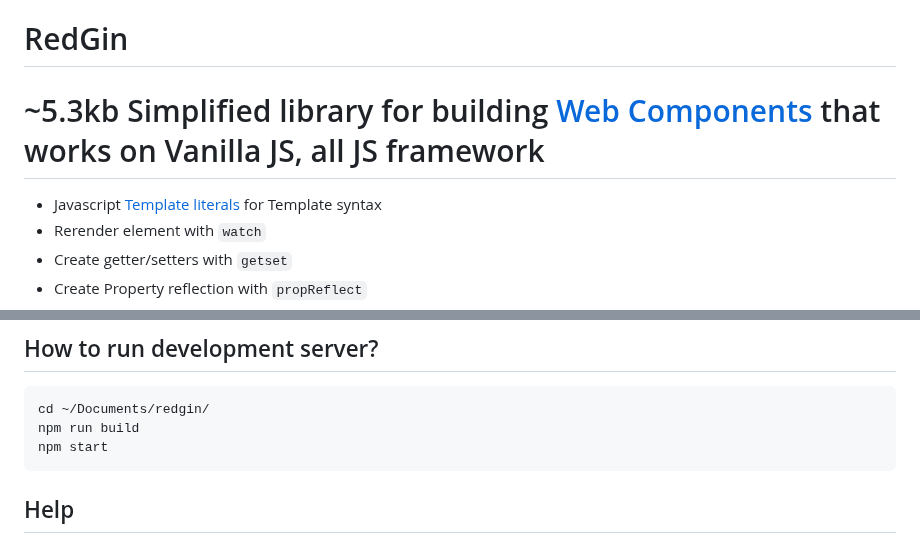
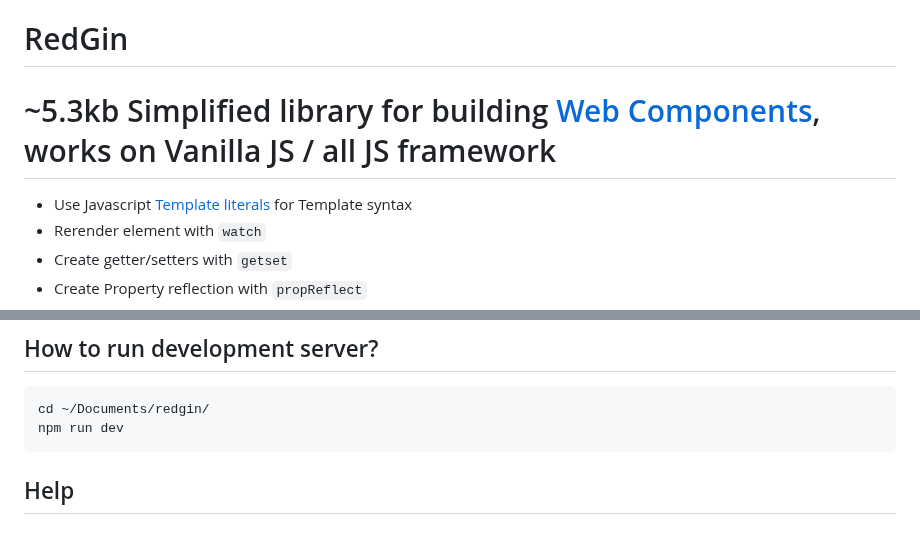
Before and after one commit to josnin/redgin, a Markdown page: README.md, 2 parts joined by grey strips. Drawn GitHub-style.

````diff
--- a/README.md
+++ b/README.md
@@ -1,7 +1,7 @@
 # RedGin
-# ~5.3kb Simplified library for building [Web Components](https://developer.mozilla.org/en-US/docs/Web/Web_Components) that works on Vanilla JS, all JS framework
+# ~5.3kb Simplified library for building [Web Components](https://developer.mozilla.org/en-US/docs/Web/Web_Components), works on Vanilla JS / all JS framework
 
-* Javascript [Template literals](https://developer.mozilla.org/en-US/docs/Web/JavaScript/Reference/Template_literals) for Template syntax
+* Use Javascript [Template literals](https://developer.mozilla.org/en-US/docs/Web/JavaScript/Reference/Template_literals) for Template syntax
 * Rerender element with <code>watch</code>
 * Create getter/setters with <code>getset</code>
 * Create Property reflection with <code>propReflect</code>
@@ -214,8 +214,7 @@ npm install
 ## How to run development server?
 ```
 cd ~/Documents/redgin/
-npm run build
-npm start
+npm run dev
 ```
 
 ## Help
````
